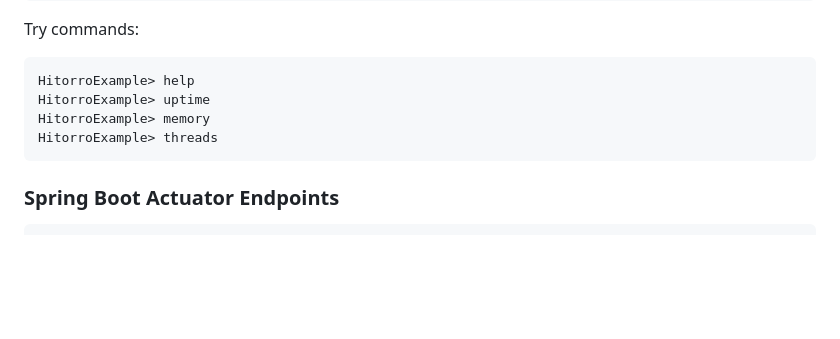
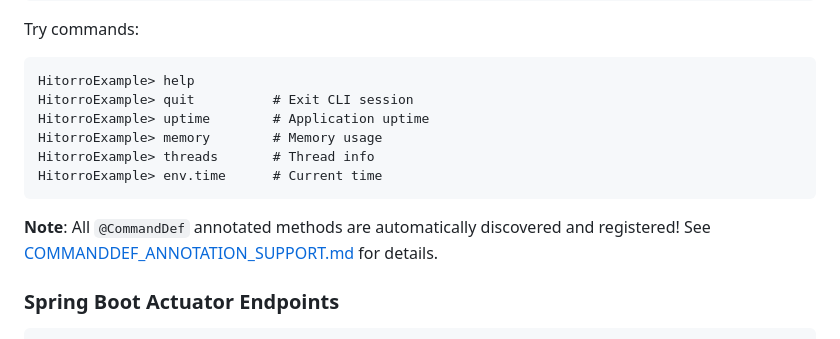
Before and after one commit to geekychris/hitorro-example-springboot, a Markdown page: README.md, the part around the change. GitHub-like rendering; blank space fills up the shorter version.

Commit message:
command def

````diff
--- a/README.md
+++ b/README.md
@@ -167,10 +167,14 @@ ssh -p 5022 user@localhost
 Try commands:
 ```
 HitorroExample> help
-HitorroExample> uptime
-HitorroExample> memory
-HitorroExample> threads
+HitorroExample> quit          # Exit CLI session
+HitorroExample> uptime        # Application uptime
+HitorroExample> memory        # Memory usage
+HitorroExample> threads       # Thread info
+HitorroExample> env.time      # Current time
 ```
+
+**Note**: All `@CommandDef` annotated methods are automatically discovered and registered! See [COMMANDDEF_ANNOTATION_SUPPORT.md](../COMMANDDEF_ANNOTATION_SUPPORT.md) for details.
 
 ### Spring Boot Actuator Endpoints
 
````
